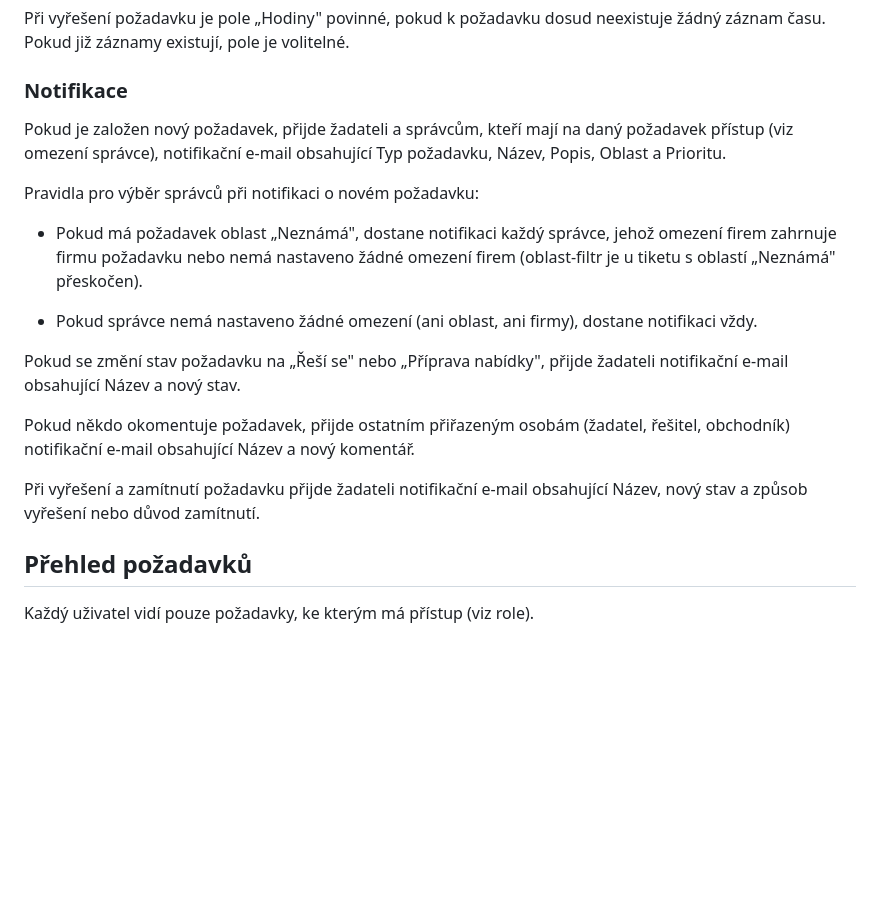
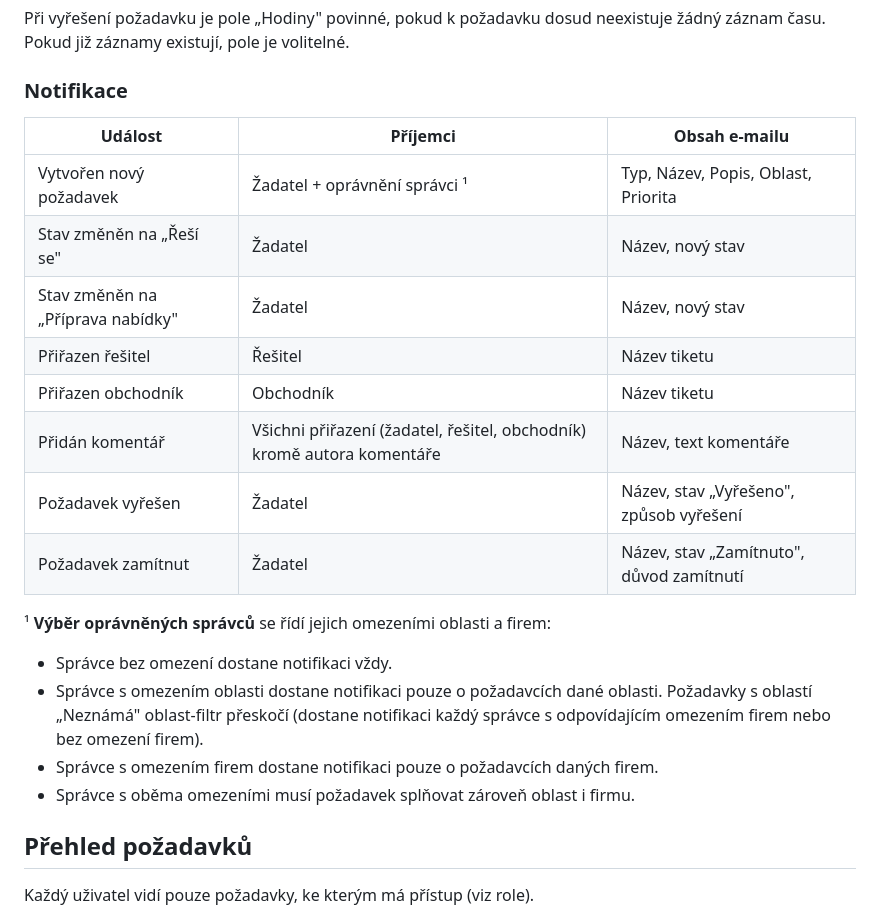
Before and after one commit to TomasHutyra/HCV-Helpdesk, a Markdown page: HCV_Helpdesk.md, the part around one of its changes. GitHub-like rendering; blank space fills up the shorter version.

```diff
--- a/HCV_Helpdesk.md
+++ b/HCV_Helpdesk.md
@@ -221,28 +256,28 @@ volitelné.
 
 ### Notifikace
 
-Pokud je založen nový požadavek, přijde žadateli a správcům, kteří
-mají na daný požadavek přístup (viz omezení správce), notifikační e-mail
-obsahující Typ požadavku, Název, Popis, Oblast a Prioritu.
+| Událost | Příjemci | Obsah e-mailu |
+|---------|----------|---------------|
+| Vytvořen nový požadavek | Žadatel + oprávnění správci ¹ | Typ, Název, Popis, Oblast, Priorita |
+| Stav změněn na „Řeší se" | Žadatel | Název, nový stav |
+| Stav změněn na „Příprava nabídky" | Žadatel | Název, nový stav |
+| Přiřazen řešitel | Řešitel | Název tiketu |
+| Přiřazen obchodník | Obchodník | Název tiketu |
+| Přidán komentář | Všichni přiřazení (žadatel, řešitel, obchodník) kromě autora komentáře | Název, text komentáře |
+| Požadavek vyřešen | Žadatel | Název, stav „Vyřešeno", způsob vyřešení |
+| Požadavek zamítnut | Žadatel | Název, stav „Zamítnuto", důvod zamítnutí |
 
-Pravidla pro výběr správců při notifikaci o novém požadavku:
+¹ **Výběr oprávněných správců** se řídí jejich omezeními oblasti a firem:
 
-- Pokud má požadavek oblast „Neznámá", dostane notifikaci každý správce,
-  jehož omezení firem zahrnuje firmu požadavku nebo nemá nastaveno žádné
-  omezení firem (oblast-filtr je u tiketu s oblastí „Neznámá" přeskočen).
-
-- Pokud správce nemá nastaveno žádné omezení (ani oblast, ani firmy),
-  dostane notifikaci vždy.
-
-Pokud se změní stav požadavku na „Řeší se" nebo „Příprava nabídky",
-přijde žadateli notifikační e-mail obsahující Název a nový stav.
-
-Pokud někdo okomentuje požadavek, přijde ostatním přiřazeným osobám
-(žadatel, řešitel, obchodník) notifikační e-mail obsahující Název a nový
-komentář.
-
-Při vyřešení a zamítnutí požadavku přijde žadateli notifikační e-mail
-obsahující Název, nový stav a způsob vyřešení nebo důvod zamítnutí.
+- Správce bez omezení dostane notifikaci vždy.
+- Správce s omezením oblasti dostane notifikaci pouze o požadavcích
+  dané oblasti. Požadavky s oblastí „Neznámá" oblast-filtr přeskočí
+  (dostane notifikaci každý správce s odpovídajícím omezením firem nebo
+  bez omezení firem).
+- Správce s omezením firem dostane notifikaci pouze o požadavcích
+  daných firem.
+- Správce s oběma omezeními musí požadavek splňovat zároveň oblast
+  i firmu.
 
 ## Přehled požadavků
 
```
Also changed, not shown: other parts of HCV_Helpdesk.md (+35 -0 lines).
